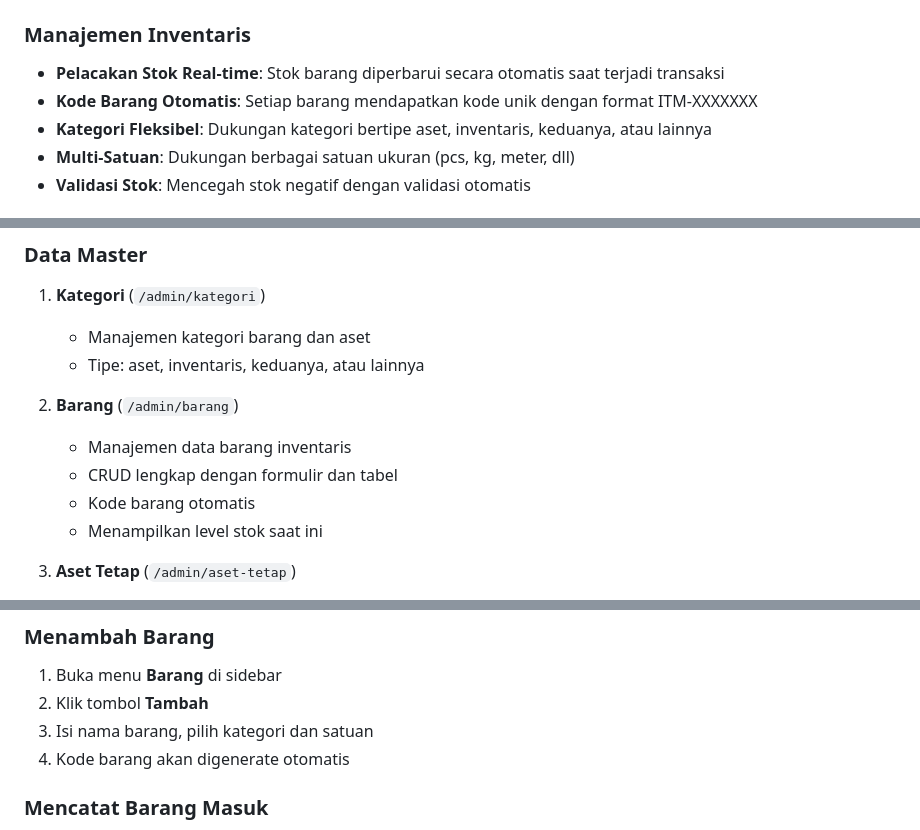
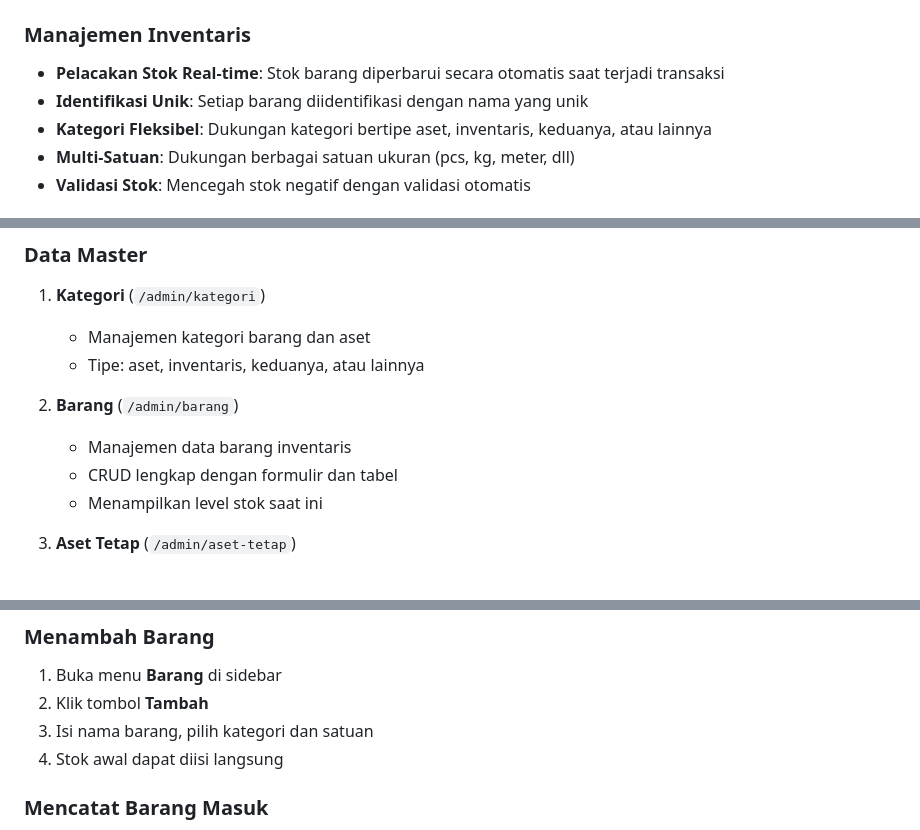
Before and after one commit to devWebs01/inventory, a Markdown page: README.md, 3 parts joined by grey strips. GitHub-like rendering.

Commit message:
docs: Update README to reflect unique item identification instead of auto-generated codes and allow direct initial stock input.

```diff
--- a/README.md
+++ b/README.md
@@ -6,7 +6,7 @@ Aplikasi manajemen inventaris dan aset tetap yang komprehensif, dibangun dengan
 
 ### Manajemen Inventaris
 - **Pelacakan Stok Real-time**: Stok barang diperbarui secara otomatis saat terjadi transaksi
-- **Kode Barang Otomatis**: Setiap barang mendapatkan kode unik dengan format ITM-XXXXXXX
+- **Identifikasi Unik**: Setiap barang diidentifikasi dengan nama yang unik
 - **Kategori Fleksibel**: Dukungan kategori bertipe aset, inventaris, keduanya, atau lainnya
 - **Multi-Satuan**: Dukungan berbagai satuan ukuran (pcs, kg, meter, dll)
 - **Validasi Stok**: Mencegah stok negatif dengan validasi otomatis
@@ -71,7 +71,6 @@ Item (1) → (N) StockMovementItem
 2. **Barang** (`/admin/barang`)
    - Manajemen data barang inventaris
    - CRUD lengkap dengan formulir dan tabel
-   - Kode barang otomatis
    - Menampilkan level stok saat ini
 
 3. **Aset Tetap** (`/admin/aset-tetap`)
@@ -143,7 +142,7 @@ Akses aplikasi di `/admin` dan gunakan kredensial dari seeder.
 1. Buka menu **Barang** di sidebar
 2. Klik tombol **Tambah**
 3. Isi nama barang, pilih kategori dan satuan
-4. Kode barang akan digenerate otomatis
+4. Stok awal dapat diisi langsung
 
 ### Mencatat Barang Masuk
 1. Buka menu **Barang Masuk**
```
